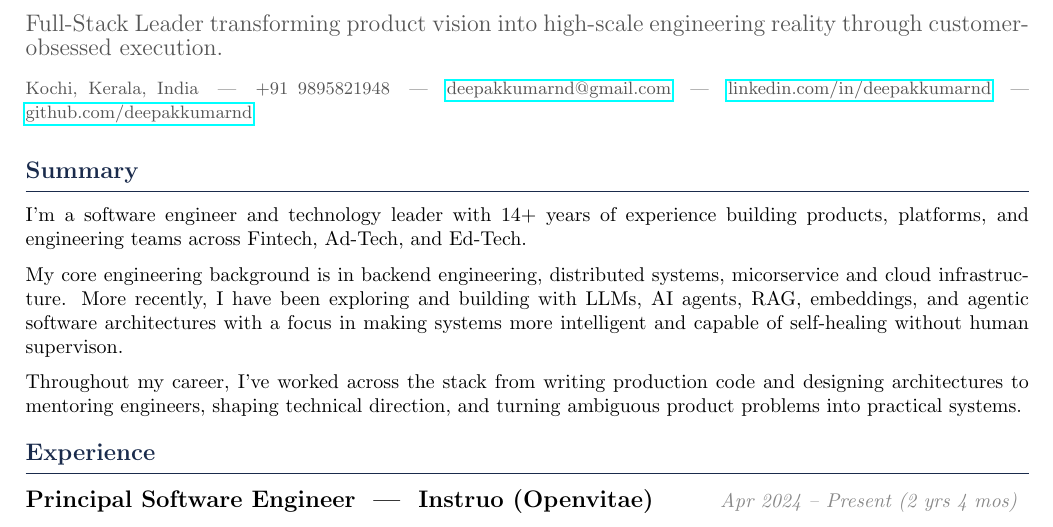
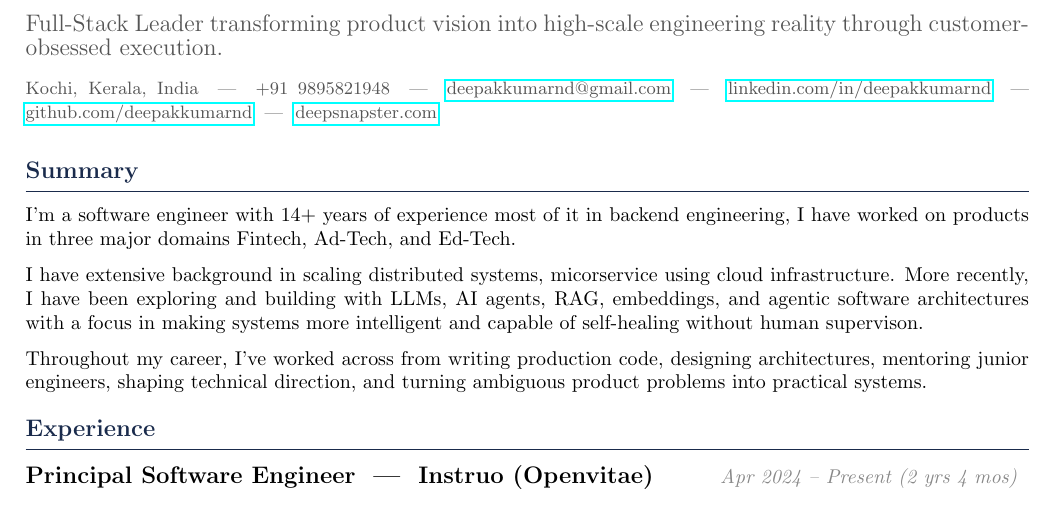
Before and after one commit to deepakkumarnd/resume, a LaTeX document (Deepak_Kumar.tex): part of page 1 of 2, cut so that both start at the same text. Compiled offline with pdfLaTeX.

Commit message:
Add blog section to the resume

```diff
--- a/Deepak_Kumar.tex
+++ b/Deepak_Kumar.tex
@@ -51,17 +51,18 @@
 {\small\color{graytext}
 Kochi, Kerala, India \ | \ +91 9895821948 \ | \ \href{mailto:deepakkumarnd@gmail.com}{deepakkumarnd@gmail.com} \ | \
 \href{https://linkedin.com/in/deepakkumarnd}{linkedin.com/in/deepakkumarnd} \ | \
-\href{https://github.com/deepakkumarnd}{github.com/deepakkumarnd}
+\href{https://github.com/deepakkumarnd}{github.com/deepakkumarnd} \ | \
+\href{https://deepsnapster.com}{deepsnapster.com}
 }\par
 \vspace{6pt}
 
 % ---------- Summary ----------
 \section{Summary}
-I'm a software engineer and technology leader with 14+ years of experience building products, platforms, and engineering teams across Fintech, Ad-Tech, and Ed-Tech.
+I'm a software engineer with 14+ years of experience most of it in backend engineering, I have worked on products in three major domains Fintech, Ad-Tech, and Ed-Tech.
 
-My core engineering background is in backend engineering, distributed systems, micorservice and cloud infrastructure. More recently, I have been exploring and building with LLMs, AI agents, RAG, embeddings, and agentic software architectures with a focus in making systems more intelligent and capable of self-healing without human supervison.
+I have extensive background in scaling distributed systems, micorservice using cloud infrastructure. More recently, I have been exploring and building with LLMs, AI agents, RAG, embeddings, and agentic software architectures with a focus in making systems more intelligent and capable of self-healing without human supervison.
 
-Throughout my career, I've worked across the stack from writing production code and designing architectures to mentoring engineers, shaping technical direction, and turning ambiguous product problems into practical systems.
+Throughout my career, I've worked across from writing production code, designing architectures, mentoring junior engineers, shaping technical direction, and turning ambiguous product problems into practical systems.
 
 % ---------- Experience ----------
 \section{Experience}
```
